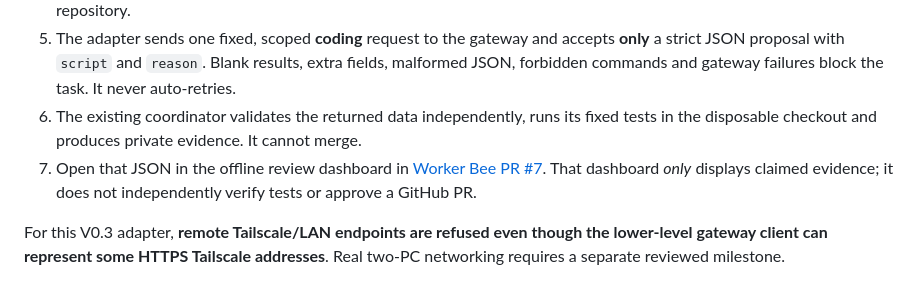
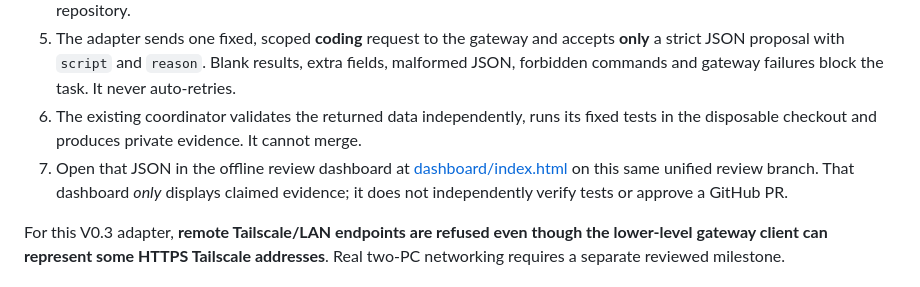
Before and after one commit to jimedusot-beep/Herbie-Baby-Vision, a Markdown page: docs/GATEWAY_WORKER_BEE_V03.md, the part around the change. Drawn GitHub-style.

Commit message:
Clarify Worker Bee dashboard and gateway task now share one review branch

```diff
--- a/docs/GATEWAY_WORKER_BEE_V03.md
+++ b/docs/GATEWAY_WORKER_BEE_V03.md
@@ -14,7 +14,7 @@ The coordinator can only add an `npm test` alias to a trusted repository that al
 4. Execute `agents/gateway_first_task.py` against a **trusted disposable fixture or approved source checkout**, with `--repo`, `--model`, `--gateway-url http://127.0.0.1:8787`, and `--output` pointing to a private path outside the repository.
 5. The adapter sends one fixed, scoped **coding** request to the gateway and accepts **only** a strict JSON proposal with `script` and `reason`. Blank results, extra fields, malformed JSON, forbidden commands and gateway failures block the task. It never auto-retries.
 6. The existing coordinator validates the returned data independently, runs its fixed tests in the disposable checkout and produces private evidence. It cannot merge.
-7. Open that JSON in the offline review dashboard in [Worker Bee PR #7](https://github.com/jimedusot-beep/Herbie-Baby-Vision/pull/7). That dashboard *only* displays claimed evidence; it does not independently verify tests or approve a GitHub PR.
+7. Open that JSON in the offline review dashboard at [dashboard/index.html](../dashboard/index.html) on this same unified review branch. That dashboard *only* displays claimed evidence; it does not independently verify tests or approve a GitHub PR.
 
 For this V0.3 adapter, **remote Tailscale/LAN endpoints are refused even though the lower-level gateway client can represent some HTTPS Tailscale addresses**. Real two-PC networking requires a separate reviewed milestone.
 
```
